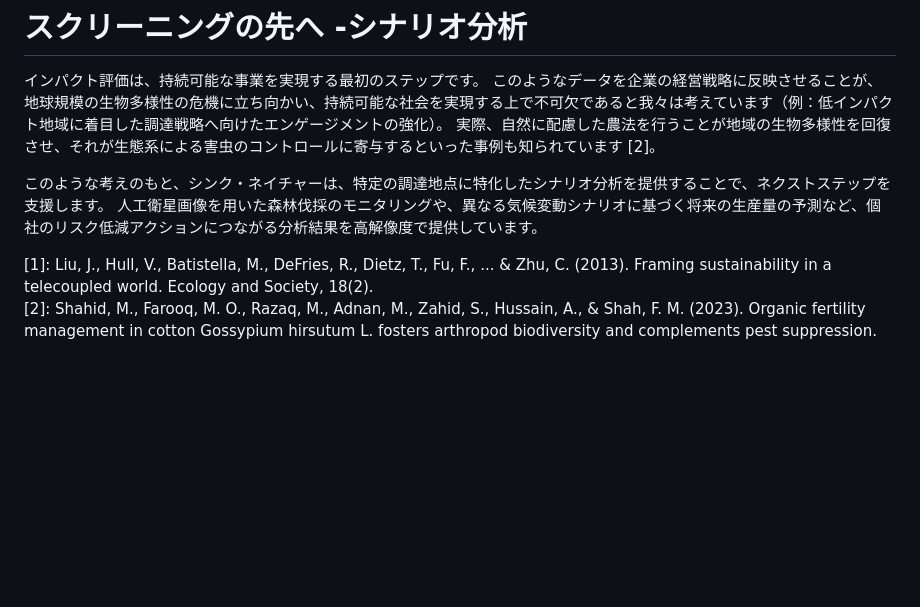
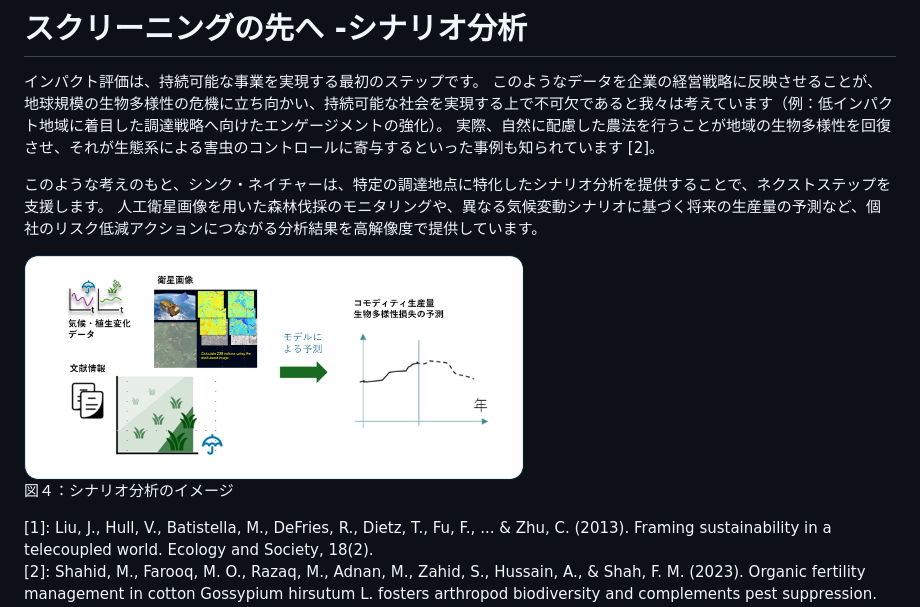
Before and after one commit to think-nature-analysis/gbnat_article_contents, a Markdown page: 03_commodity_traceability.md, the part around the change. GitHub-like rendering; pictures changed too: images/03_eisei.png (added); blank space fills up the shorter version.

Commit message:
scenario

```diff
--- a/03_commodity_traceability.md
+++ b/03_commodity_traceability.md
@@ -83,6 +83,11 @@
 人工衛星画像を用いた森林伐採のモニタリングや、異なる気候変動シナリオに基づく将来の生産量の予測など、個社のリスク低減アクションにつながる分析結果を高解像度で提供しています。
 
 
+<img src="images/03_eisei.png" alt="scenario" width="500">
+
+図４：シナリオ分析のイメージ
+
+
 
 
 [1]: Liu, J., Hull, V., Batistella, M., DeFries, R., Dietz, T., Fu, F., ... & Zhu, C. (2013). Framing sustainability in a telecoupled world. Ecology and Society, 18(2).
```
Also changed, not shown: 1 other file.
